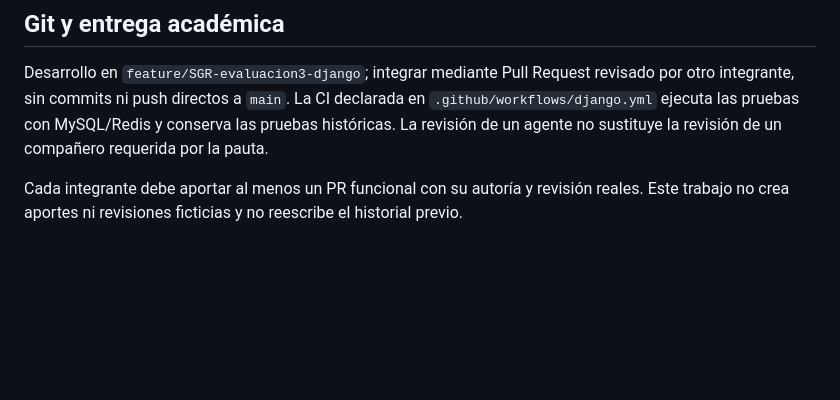
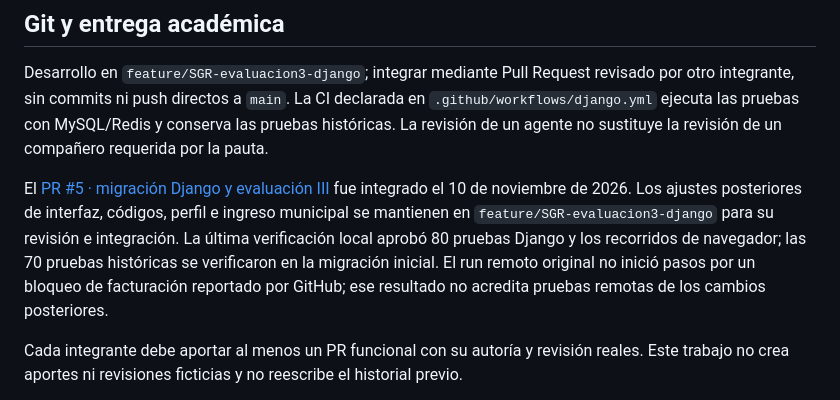
Before and after one commit to zoroikami/sgr-municipalidad-laserena, a Markdown page: README.md, the part around the change. GitHub-like rendering; blank space fills up the shorter version.

Commit message:
docs: actualizar estado de evaluacion PR y verificaciones locales

```diff
--- a/README.md
+++ b/README.md
@@ -205,6 +205,8 @@ La base SQLite anterior no se modifica ni se importa automáticamente: el nuevo
 
 Desarrollo en `feature/SGR-evaluacion3-django`; integrar mediante Pull Request revisado por otro integrante, sin commits ni push directos a `main`. La CI declarada en `.github/workflows/django.yml` ejecuta las pruebas con MySQL/Redis y conserva las pruebas históricas. La revisión de un agente no sustituye la revisión de un compañero requerida por la pauta.
 
+El [PR #5 · migración Django y evaluación III](https://github.com/zoroikami/sgr-municipalidad-laserena/pull/5) fue integrado el 10 de noviembre de 2026. Los ajustes posteriores de interfaz, códigos, perfil e ingreso municipal se mantienen en `feature/SGR-evaluacion3-django` para su revisión e integración. La última verificación local aprobó 80 pruebas Django y los recorridos de navegador; las 70 pruebas históricas se verificaron en la migración inicial. El run remoto original no inició pasos por un bloqueo de facturación reportado por GitHub; ese resultado no acredita pruebas remotas de los cambios posteriores.
+
 Cada integrante debe aportar al menos un PR funcional con su autoría y revisión reales. Este trabajo no crea aportes ni revisiones ficticias y no reescribe el historial previo.
 
 La entrega en la plataforma consiste en el enlace del repositorio y los nombres completos de todos los integrantes. No se exige un informe adicional. Los antecedentes de primera/segunda entrega permanecen en `diagramas/`, `especificaciones/`, `gestion_agil/`, `mockup/` y los documentos históricos; no representan el estado operativo actual de Django.
```
Also changed, not shown: docs/EVALUACION_3_ESTADO.md (+21 -0 lines).
